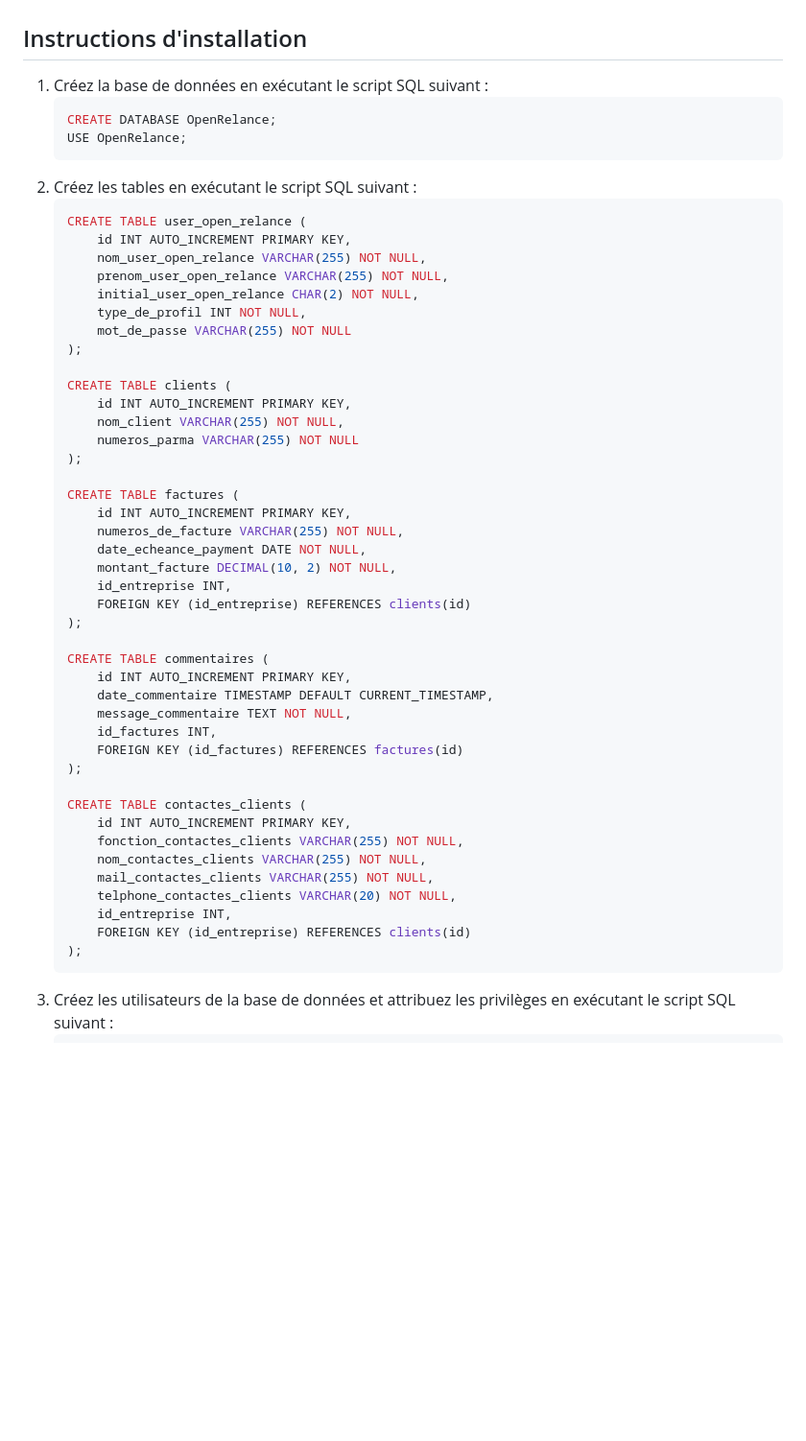
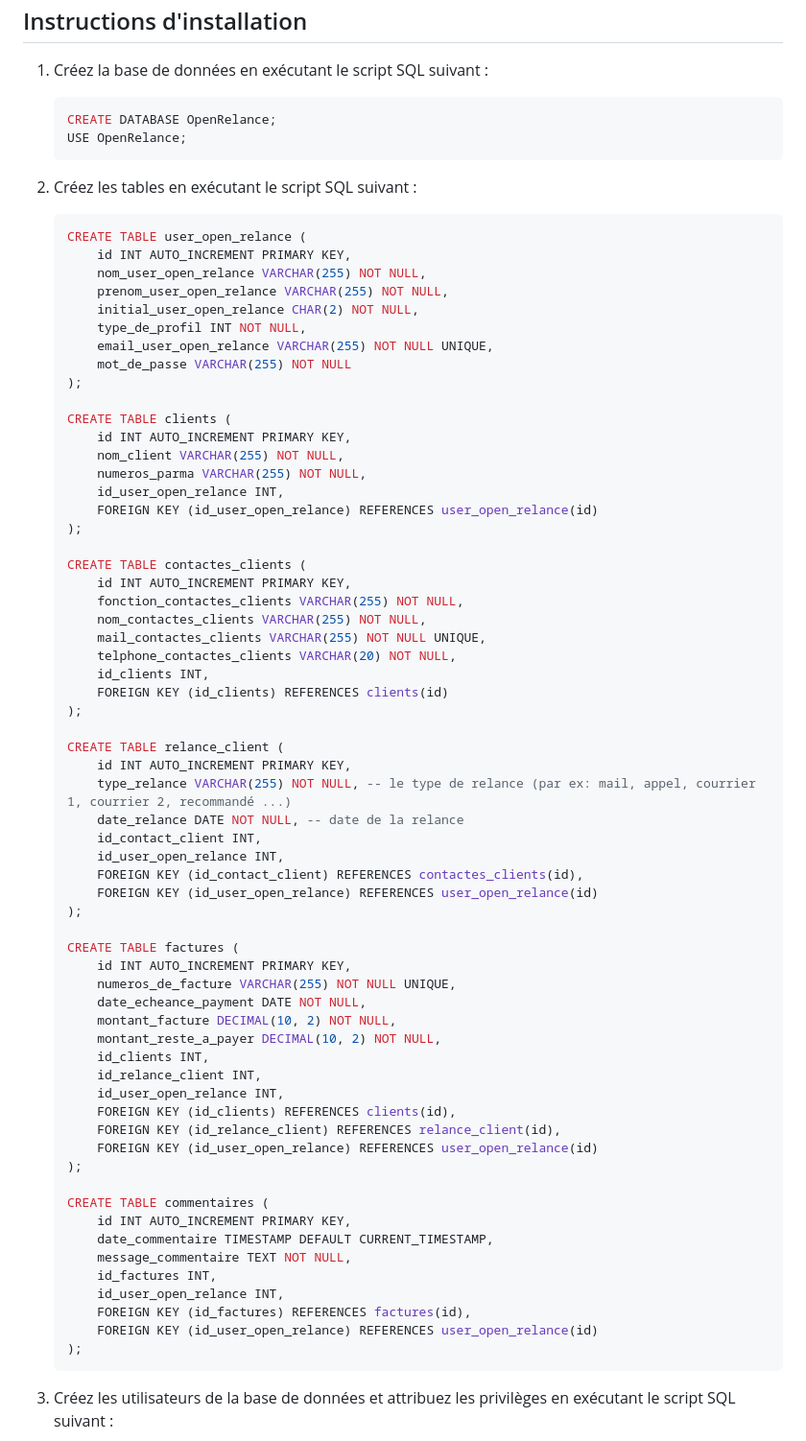
Before and after one commit to dylanPerinetti/OpenRelance, a Markdown page: DataBase/README.md, the part around the change printed below. Shown: that part at 96% size. Drawn GitHub-style; blank space fills up the shorter version.

````diff
--- a/DataBase/README.md
+++ b/DataBase/README.md
@@ -69,6 +82,7 @@ La base de données **OpenRelance** est conçue pour gérer les informations li
     CREATE DATABASE OpenRelance;
     USE OpenRelance;
     ```
+
 2. Créez les tables en exécutant le script SQL suivant :
     ```sql
     CREATE TABLE user_open_relance (
@@ -77,22 +91,50 @@ La base de données **OpenRelance** est conçue pour gérer les informations li
         prenom_user_open_relance VARCHAR(255) NOT NULL,
         initial_user_open_relance CHAR(2) NOT NULL,
         type_de_profil INT NOT NULL,
+        email_user_open_relance VARCHAR(255) NOT NULL UNIQUE,
         mot_de_passe VARCHAR(255) NOT NULL
     );
 
     CREATE TABLE clients (
         id INT AUTO_INCREMENT PRIMARY KEY,
         nom_client VARCHAR(255) NOT NULL,
-        numeros_parma VARCHAR(255) NOT NULL
+        numeros_parma VARCHAR(255) NOT NULL,
+        id_user_open_relance INT,
+        FOREIGN KEY (id_user_open_relance) REFERENCES user_open_relance(id)
+    );
+
+    CREATE TABLE contactes_clients (
+        id INT AUTO_INCREMENT PRIMARY KEY,
+        fonction_contactes_clients VARCHAR(255) NOT NULL,
+        nom_contactes_clients VARCHAR(255) NOT NULL,
+        mail_contactes_clients VARCHAR(255) NOT NULL UNIQUE,
+        telphone_contactes_clients VARCHAR(20) NOT NULL,
+        id_clients INT,
+        FOREIGN KEY (id_clients) REFERENCES clients(id)
+    );
+
+    CREATE TABLE relance_client (
+        id INT AUTO_INCREMENT PRIMARY KEY,
+        type_relance VARCHAR(255) NOT NULL, -- le type de relance (par ex: mail, appel, courrier 1, courrier 2, recommandé ...)
+        date_relance DATE NOT NULL, -- date de la relance
+        id_contact_client INT,
+        id_user_open_relance INT,
+        FOREIGN KEY (id_contact_client) REFERENCES contactes_clients(id),
+        FOREIGN KEY (id_user_open_relance) REFERENCES user_open_relance(id)
     );
 
     CREATE TABLE factures (
         id INT AUTO_INCREMENT PRIMARY KEY,
-        numeros_de_facture VARCHAR(255) NOT NULL,
+        numeros_de_facture VARCHAR(255) NOT NULL UNIQUE,
         date_echeance_payment DATE NOT NULL,
         montant_facture DECIMAL(10, 2) NOT NULL,
-        id_entreprise INT,
-        FOREIGN KEY (id_entreprise) REFERENCES clients(id)
+        montant_reste_a_payer DECIMAL(10, 2) NOT NULL,
+        id_clients INT,
+        id_relance_client INT,
+        id_user_open_relance INT,
+        FOREIGN KEY (id_clients) REFERENCES clients(id),
+        FOREIGN KEY (id_relance_client) REFERENCES relance_client(id),
+        FOREIGN KEY (id_user_open_relance) REFERENCES user_open_relance(id)
     );
 
     CREATE TABLE commentaires (
@@ -100,19 +142,12 @@ La base de données **OpenRelance** est conçue pour gérer les informations li
         date_commentaire TIMESTAMP DEFAULT CURRENT_TIMESTAMP,
         message_commentaire TEXT NOT NULL,
         id_factures INT,
-        FOREIGN KEY (id_factures) REFERENCES factures(id)
-    );
-
-    CREATE TABLE contactes_clients (
-        id INT AUTO_INCREMENT PRIMARY KEY,
-        fonction_contactes_clients VARCHAR(255) NOT NULL,
-        nom_contactes_clients VARCHAR(255) NOT NULL,
-        mail_contactes_clients VARCHAR(255) NOT NULL,
-        telphone_contactes_clients VARCHAR(20) NOT NULL,
-        id_entreprise INT,
-        FOREIGN KEY (id_entreprise) REFERENCES clients(id)
+        id_user_open_relance INT,
+        FOREIGN KEY (id_factures) REFERENCES factures(id),
+        FOREIGN KEY (id_user_open_relance) REFERENCES user_open_relance(id)
     );
     ```
+
 3. Créez les utilisateurs de la base de données et attribuez les privilèges en exécutant le script SQL suivant :
     ```sql
     CREATE USER 'user_add'@'localhost' IDENTIFIED BY 'password_add';
````
Also changed, not shown: other parts of DataBase/README.md (+30 -17 lines).
